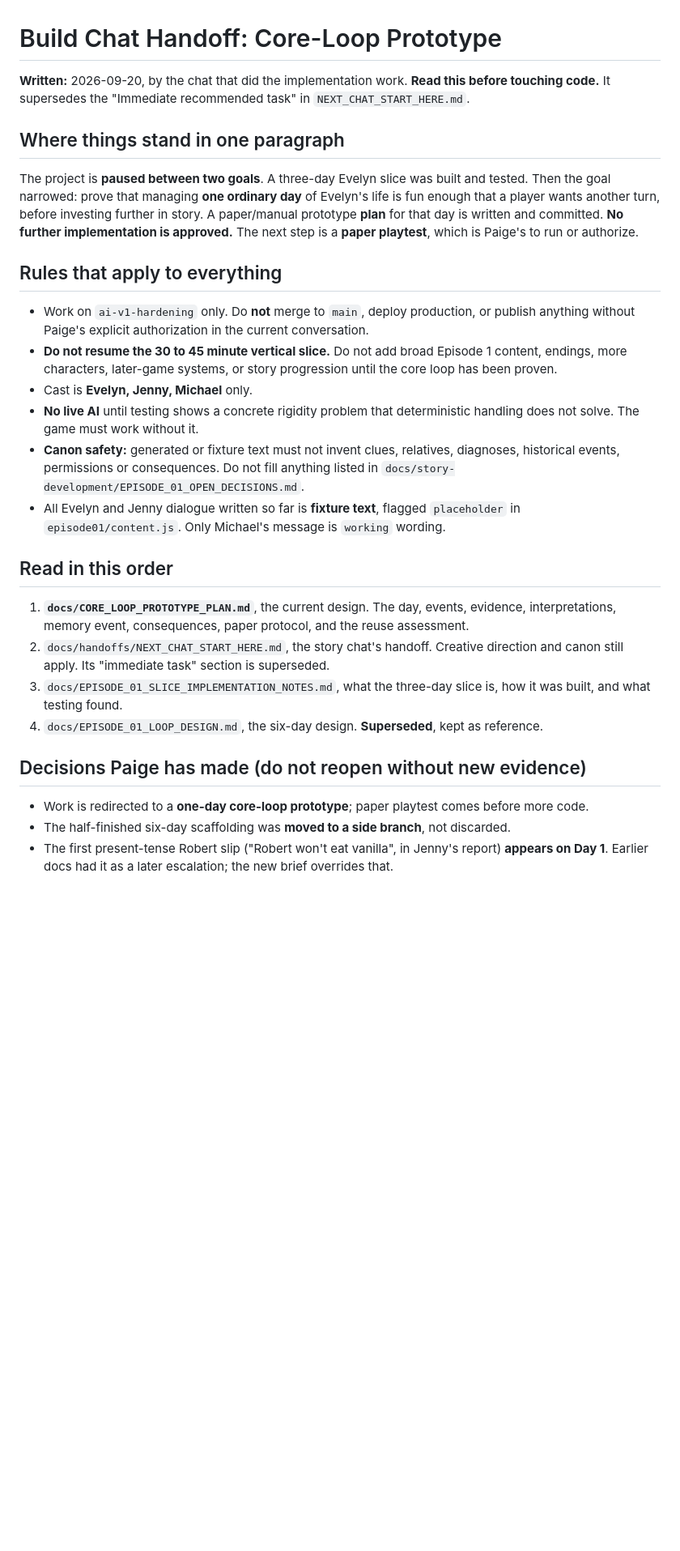
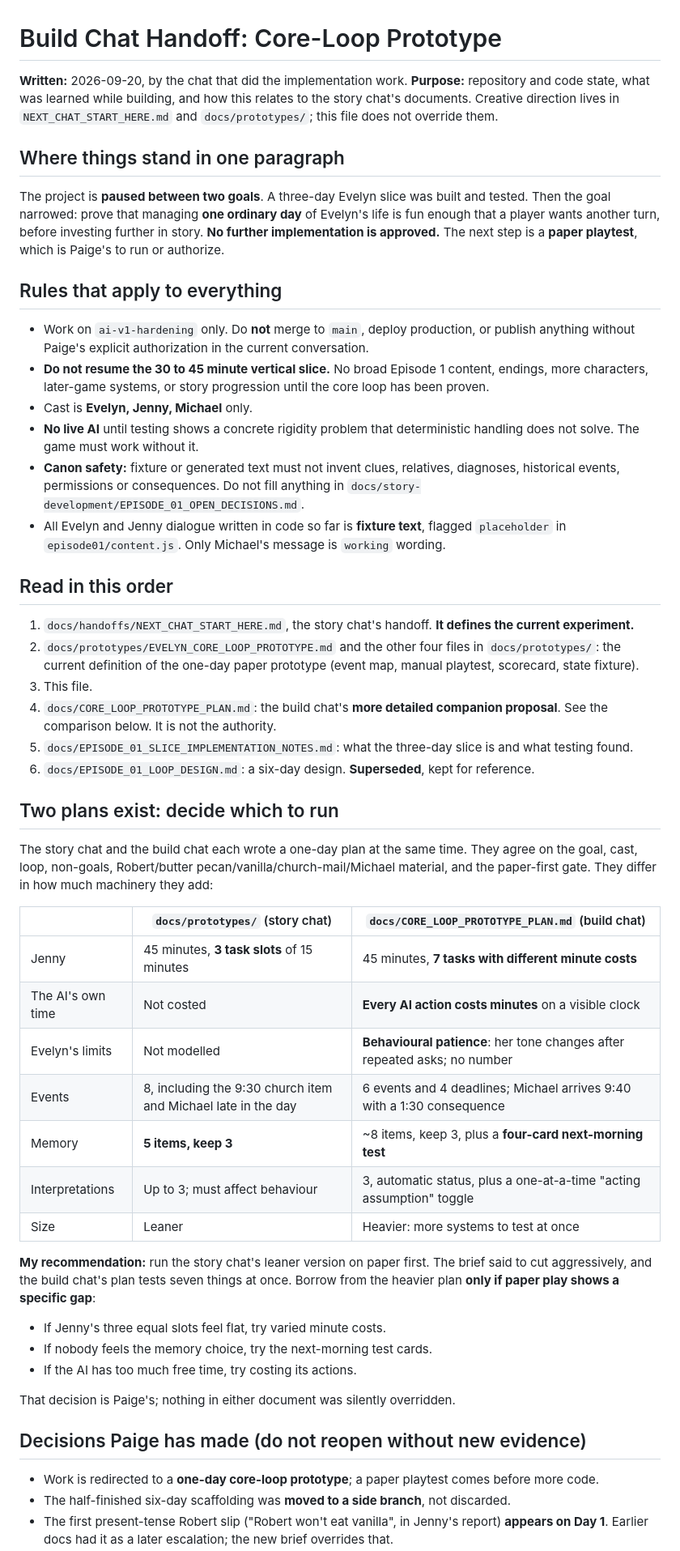
Before and after one commit to pedringt/tell-me-what-you-remember, a Markdown page: docs/handoffs/BUILD_HANDOFF.md, the part around one of its changes. Shown at 81% size. Rendered like a GitHub page; blank space fills up the shorter version.

```diff
--- a/docs/handoffs/BUILD_HANDOFF.md
+++ b/docs/handoffs/BUILD_HANDOFF.md
@@ -1,30 +1,54 @@
 # Build Chat Handoff: Core-Loop Prototype
 
 **Written:** 2026-09-20, by the chat that did the implementation work.
-**Read this before touching code.** It supersedes the "Immediate recommended task" in `NEXT_CHAT_START_HERE.md`.
+**Purpose:** repository and code state, what was learned while building, and how this relates to the story chat's documents. Creative direction lives in `NEXT_CHAT_START_HERE.md` and `docs/prototypes/`; this file does not override them.
 
 ## Where things stand in one paragraph
 
-The project is **paused between two goals**. A three-day Evelyn slice was built and tested. Then the goal narrowed: prove that managing **one ordinary day** of Evelyn's life is fun enough that a player wants another turn, before investing further in story. A paper/manual prototype **plan** for that day is written and committed. **No further implementation is approved.** The next step is a **paper playtest**, which is Paige's to run or authorize.
+The project is **paused between two goals**. A three-day Evelyn slice was built and tested. Then the goal narrowed: prove that managing **one ordinary day** of Evelyn's life is fun enough that a player wants another turn, before investing further in story. **No further implementation is approved.** The next step is a **paper playtest**, which is Paige's to run or authorize.
 
 ## Rules that apply to everything
 
 - Work on `ai-v1-hardening` only. Do **not** merge to `main`, deploy production, or publish anything without Paige's explicit authorization in the current conversation.
-- **Do not resume the 30 to 45 minute vertical slice.** Do not add broad Episode 1 content, endings, more characters, later-game systems, or story progression until the core loop has been proven.
+- **Do not resume the 30 to 45 minute vertical slice.** No broad Episode 1 content, endings, more characters, later-game systems, or story progression until the core loop has been proven.
 - Cast is **Evelyn, Jenny, Michael** only.
 - **No live AI** until testing shows a concrete rigidity problem that deterministic handling does not solve. The game must work without it.
-- **Canon safety:** generated or fixture text must not invent clues, relatives, diagnoses, historical events, permissions or consequences. Do not fill anything listed in `docs/story-development/EPISODE_01_OPEN_DECISIONS.md`.
-- All Evelyn and Jenny dialogue written so far is **fixture text**, flagged `placeholder` in `episode01/content.js`. Only Michael's message is `working` wording.
+- **Canon safety:** fixture or generated text must not invent clues, relatives, diagnoses, historical events, permissions or consequences. Do not fill anything in `docs/story-development/EPISODE_01_OPEN_DECISIONS.md`.
+- All Evelyn and Jenny dialogue written in code so far is **fixture text**, flagged `placeholder` in `episode01/content.js`. Only Michael's message is `working` wording.
 
 ## Read in this order
 
-1. **`docs/CORE_LOOP_PROTOTYPE_PLAN.md`**, the current design. The day, events, evidence, interpretations, memory event, consequences, paper protocol, and the reuse assessment.
-2. `docs/handoffs/NEXT_CHAT_START_HERE.md`, the story chat's handoff. Creative direction and canon still apply. Its "immediate task" section is superseded.
-3. `docs/EPISODE_01_SLICE_IMPLEMENTATION_NOTES.md`, what the three-day slice is, how it was built, and what testing found.
-4. `docs/EPISODE_01_LOOP_DESIGN.md`, the six-day design. **Superseded**, kept as reference.
+1. `docs/handoffs/NEXT_CHAT_START_HERE.md`, the story chat's handoff. **It defines the current experiment.**
+2. `docs/prototypes/EVELYN_CORE_LOOP_PROTOTYPE.md` and the other four files in `docs/prototypes/`: the current definition of the one-day paper prototype (event map, manual playtest, scorecard, state fixture).
+3. This file.
+4. `docs/CORE_LOOP_PROTOTYPE_PLAN.md`: the build chat's **more detailed companion proposal**. See the comparison below. It is not the authority.
+5. `docs/EPISODE_01_SLICE_IMPLEMENTATION_NOTES.md`: what the three-day slice is and what testing found.
+6. `docs/EPISODE_01_LOOP_DESIGN.md`: a six-day design. **Superseded**, kept for reference.
+
+## Two plans exist: decide which to run
+
+The story chat and the build chat each wrote a one-day plan at the same time. They agree on the goal, cast, loop, non-goals, Robert/butter pecan/vanilla/church-mail/Michael material, and the paper-first gate. They differ in how much machinery they add:
+
+| | `docs/prototypes/` (story chat) | `docs/CORE_LOOP_PROTOTYPE_PLAN.md` (build chat) |
+|---|---|---|
+| Jenny | 45 minutes, **3 task slots** of 15 minutes | 45 minutes, **7 tasks with different minute costs** |
+| The AI's own time | Not costed | **Every AI action costs minutes** on a visible clock |
+| Evelyn's limits | Not modelled | **Behavioural patience**: her tone changes after repeated asks; no number |
+| Events | 8, including the 9:30 church item and Michael late in the day | 6 events and 4 deadlines; Michael arrives 9:40 with a 1:30 consequence |
+| Memory | **5 items, keep 3** | ~8 items, keep 3, plus a **four-card next-morning test** |
+| Interpretations | Up to 3; must affect behaviour | 3, automatic status, plus a one-at-a-time "acting assumption" toggle |
+| Size | Leaner | Heavier: more systems to test at once |
+
+**My recommendation:** run the story chat's leaner version on paper first. The brief said to cut aggressively, and the build chat's plan tests seven things at once. Borrow from the heavier plan **only if paper play shows a specific gap**:
+
+- If Jenny's three equal slots feel flat, try varied minute costs.
+- If nobody feels the memory choice, try the next-morning test cards.
+- If the AI has too much free time, try costing its actions.
+
+That decision is Paige's; nothing in either document was silently overridden.
 
 ## Decisions Paige has made (do not reopen without new evidence)
 
-- Work is redirected to a **one-day core-loop prototype**; paper playtest comes before more code.
+- Work is redirected to a **one-day core-loop prototype**; a paper playtest comes before more code.
 - The half-finished six-day scaffolding was **moved to a side branch**, not discarded.
 - The first present-tense Robert slip ("Robert won't eat vanilla", in Jenny's report) **appears on Day 1**. Earlier docs had it as a later escalation; the new brief overrides that.
```
Also changed, not shown: other parts of docs/handoffs/BUILD_HANDOFF.md (+14 -16 lines), docs/CORE_LOOP_PROTOTYPE_PLAN.md (+6 -0 lines), docs/handoffs/NEXT_CHAT_START_HERE.md (+4 -5 lines).
